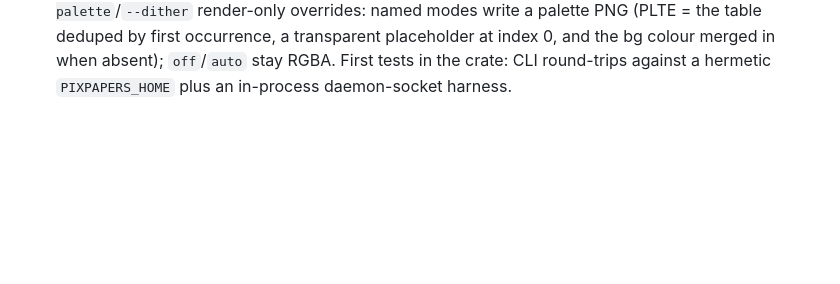
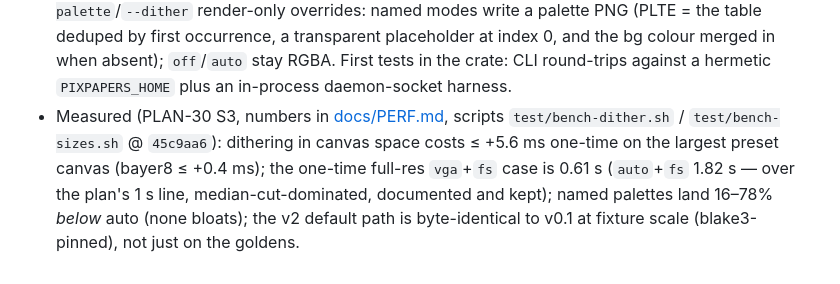
Before and after one commit to lariocpt/pixelated-papers, a Markdown page: CHANGELOG.md, the part around the change. GitHub-like rendering; blank space fills up the shorter version.

Commit message:
docs: CHANGELOG measured bullet (PLAN-30 S3)

```diff
--- a/CHANGELOG.md
+++ b/CHANGELOG.md
@@ -67,3 +67,11 @@ normal`, default 16) on a wlr-layer-shell Background surface, niri-first.
   0, and the bg colour merged in when absent); `off`/`auto` stay RGBA.
   First tests in the crate: CLI round-trips against a hermetic
   `PIXPAPERS_HOME` plus an in-process daemon-socket harness.
+- Measured (PLAN-30 S3, numbers in [docs/PERF.md](docs/PERF.md), scripts
+  `test/bench-dither.sh` / `test/bench-sizes.sh` @ `45c9aa6`): dithering
+  in canvas space costs ≤ +5.6 ms one-time on the largest preset canvas
+  (bayer8 ≤ +0.4 ms); the one-time full-res `vga`+`fs` case is 0.61 s
+  (`auto`+`fs` 1.82 s — over the plan's 1 s line, median-cut-dominated,
+  documented and kept); named palettes land 16–78% *below* auto (none
+  bloats); the v2 default path is byte-identical to v0.1 at fixture
+  scale (blake3-pinned), not just on the goldens.
```
